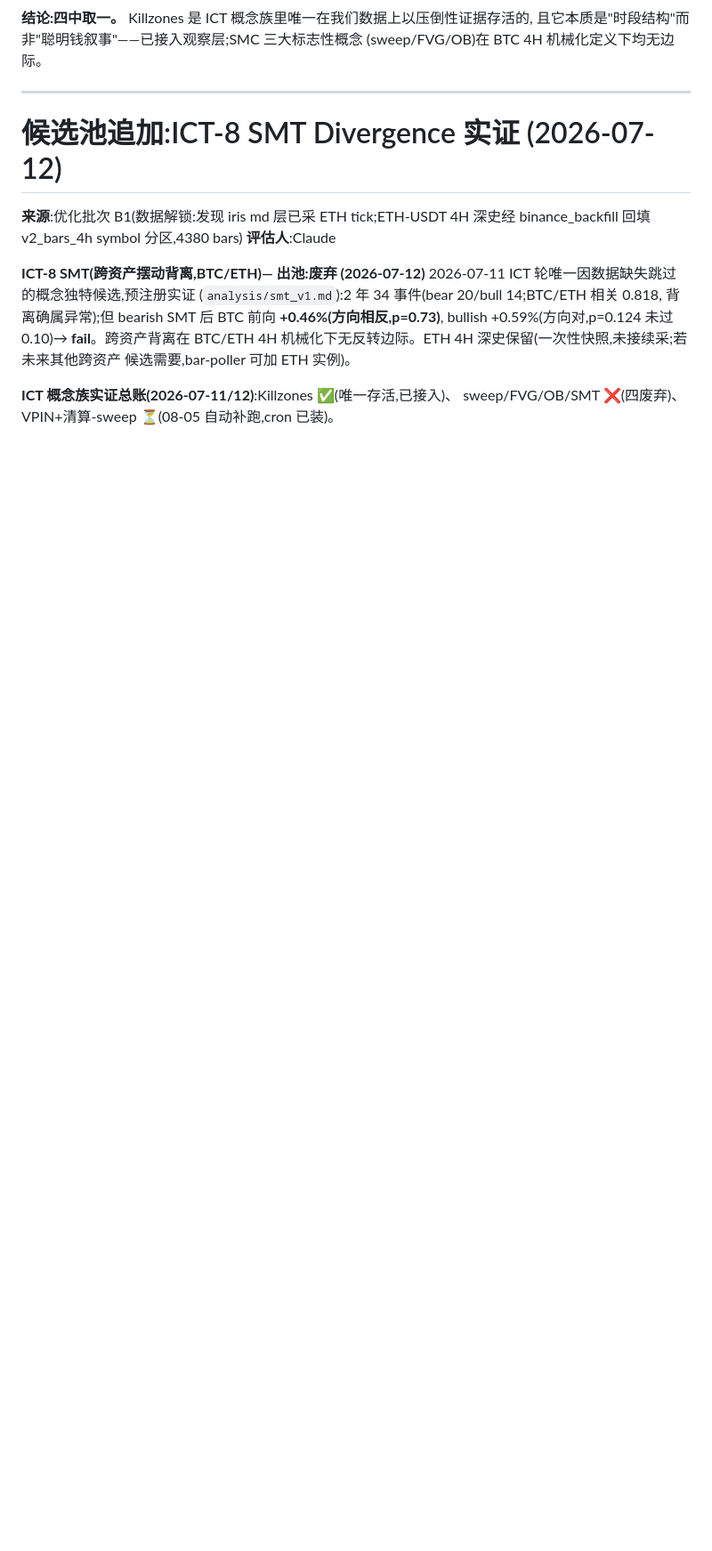
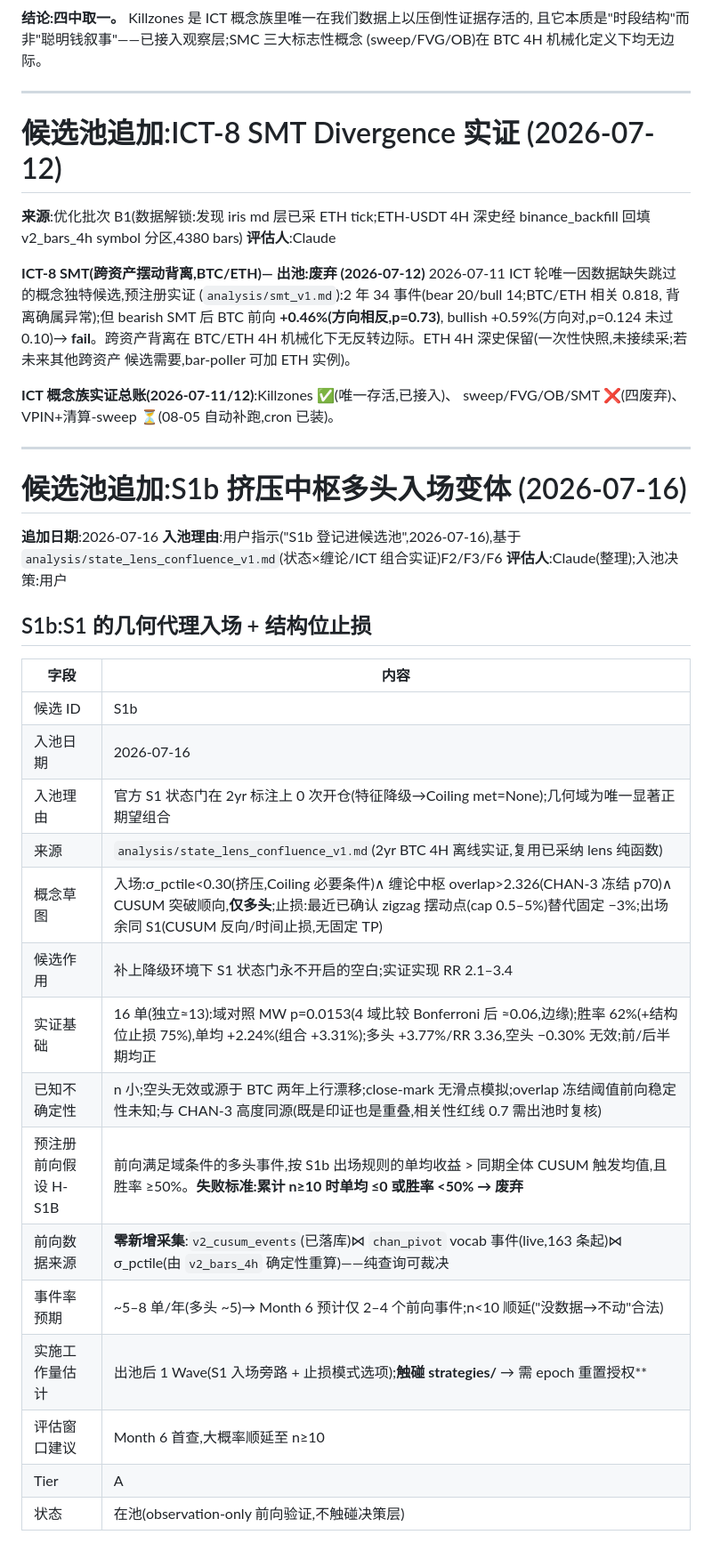
Before and after one commit to soffy88/selene, a Markdown page: analysis/v2_2_candidate_pool_v1.md, the part around the change. Shown at 89% size. Rendered like a GitHub page; blank space fills up the shorter version.

Commit message:
docs(pool): register S1b (squeeze+pivot long entry + swing stop) into candidate pool
User-directed registration (2026-07-16) based on
analysis/state_lens_confluence_v1.md. Tier A, observation-only, in-pool.

Pre-registered forward hypothesis H-S1B with hard failure criterion
(abandon if mean<=0 or win rate<50% at n>=10). Forward adjudication needs
ZERO new collection: v2_cusum_events (682 rows) joins chan_pivot vocab
events (163) on timestamp; sigma_pctile recomputed deterministically from
v2_bars_4h. Dry-run verified — the live 07-14 12:00 S1 BTC long (CUSUM-mid
+ overlap 2.505) is itself the first in-domain forward event.

Expected event rate ~5-8/yr -> Month-6 first review will likely defer
until n>=10 per pool rules. Implementation (if ever promoted) touches
strategies/** and requires an epoch-reset authorization — explicitly noted.

Co-Authored-By: Claude Fable 5 <noreply@anthropic.com>

```diff
--- a/analysis/v2_2_candidate_pool_v1.md
+++ b/analysis/v2_2_candidate_pool_v1.md
@@ -872,3 +872,32 @@ bullish +0.59%(方向对,p=0.124 未过 0.10)→ **fail**。跨资产背离在 B
 
 **ICT 概念族实证总账(2026-07-11/12)**:Killzones ✅(唯一存活,已接入)、
 sweep/FVG/OB/SMT ❌(四废弃)、VPIN+清算-sweep ⏳(08-05 自动补跑,cron 已装)。
+
+---
+
+# 候选池追加:S1b 挤压中枢多头入场变体 (2026-07-16)
+
+**追加日期**:2026-07-16
+**入池理由**:用户指示("S1b 登记进候选池",2026-07-16),基于
+`analysis/state_lens_confluence_v1.md`(状态×缠论/ICT 组合实证)F2/F3/F6
+**评估人**:Claude(整理);入池决策:用户
+
+## S1b:S1 的几何代理入场 + 结构位止损
+
+| 字段 | 内容 |
+|---|---|
+| 候选 ID | S1b |
+| 入池日期 | 2026-07-16 |
+| 入池理由 | 官方 S1 状态门在 2yr 标注上 0 次开仓(特征降级→Coiling met=None);几何域为唯一显著正期望组合 |
+| 来源 | `analysis/state_lens_confluence_v1.md`(2yr BTC 4H 离线实证,复用已采纳 lens 纯函数) |
+| 概念草图 | 入场:σ_pctile<0.30(挤压,Coiling 必要条件)∧ 缠论中枢 overlap>2.326(CHAN-3 冻结 p70)∧ CUSUM 突破顺向,**仅多头**;止损:最近已确认 zigzag 摆动点(cap 0.5–5%)替代固定 −3%;出场余同 S1(CUSUM 反向/时间止损,无固定 TP) |
+| 候选作用 | 补上降级环境下 S1 状态门永不开启的空白;实证实现 RR 2.1–3.4 |
+| 实证基础 | 16 单(独立≈13):域对照 MW p=0.0153(4 域比较 Bonferroni 后 ≈0.06,边缘);胜率 62%(+结构位止损 75%),单均 +2.24%(组合 +3.31%);多头 +3.77%/RR 3.36,空头 −0.30% 无效;前/后半期均正 |
+| 已知不确定性 | n 小;空头无效或源于 BTC 两年上行漂移;close-mark 无滑点模拟;overlap 冻结阈值前向稳定性未知;与 CHAN-3 高度同源(既是印证也是重叠,相关性红线 0.7 需出池时复核) |
+| 预注册前向假设 H-S1B | 前向满足域条件的多头事件,按 S1b 出场规则的单均收益 > 同期全体 CUSUM 触发均值,且胜率 ≥50%。**失败标准:累计 n≥10 时单均 ≤0 或胜率 <50% → 废弃** |
+| 前向数据来源 | **零新增采集**:`v2_cusum_events`(已落库)⋈ `chan_pivot` vocab 事件(live,163 条起)⋈ σ_pctile(由 `v2_bars_4h` 确定性重算)——纯查询可裁决 |
+| 事件率预期 | ~5–8 单/年(多头 ~5)→ Month 6 预计仅 2–4 个前向事件;n<10 顺延("没数据→不动"合法) |
+| 实施工作量估计 | 出池后 1 Wave(S1 入场旁路 + 止损模式选项);**触碰 strategies/** → 需 epoch 重置授权** |
+| 评估窗口建议 | Month 6 首查,大概率顺延至 n≥10 |
+| Tier | A |
+| 状态 | 在池(observation-only 前向验证,不触碰决策层) |
```
Also changed, not shown: STATUS.md (+5 -0 lines).
